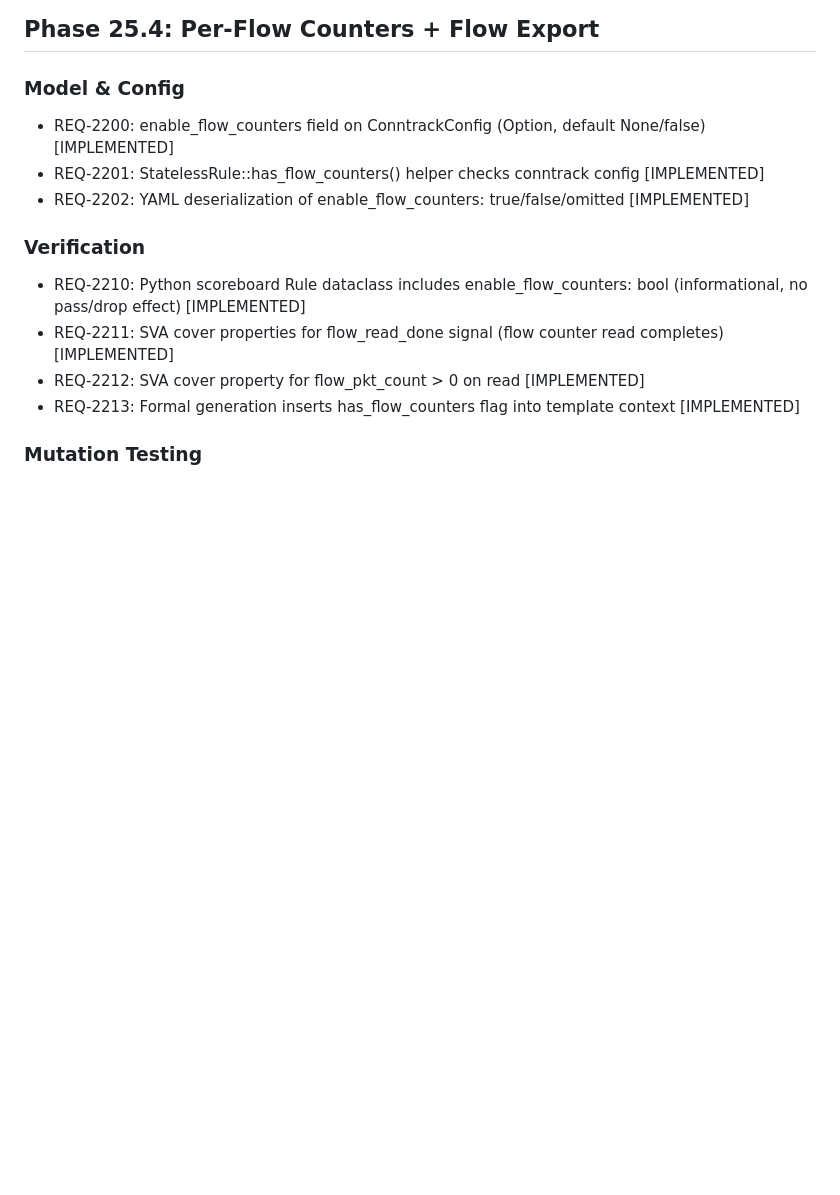
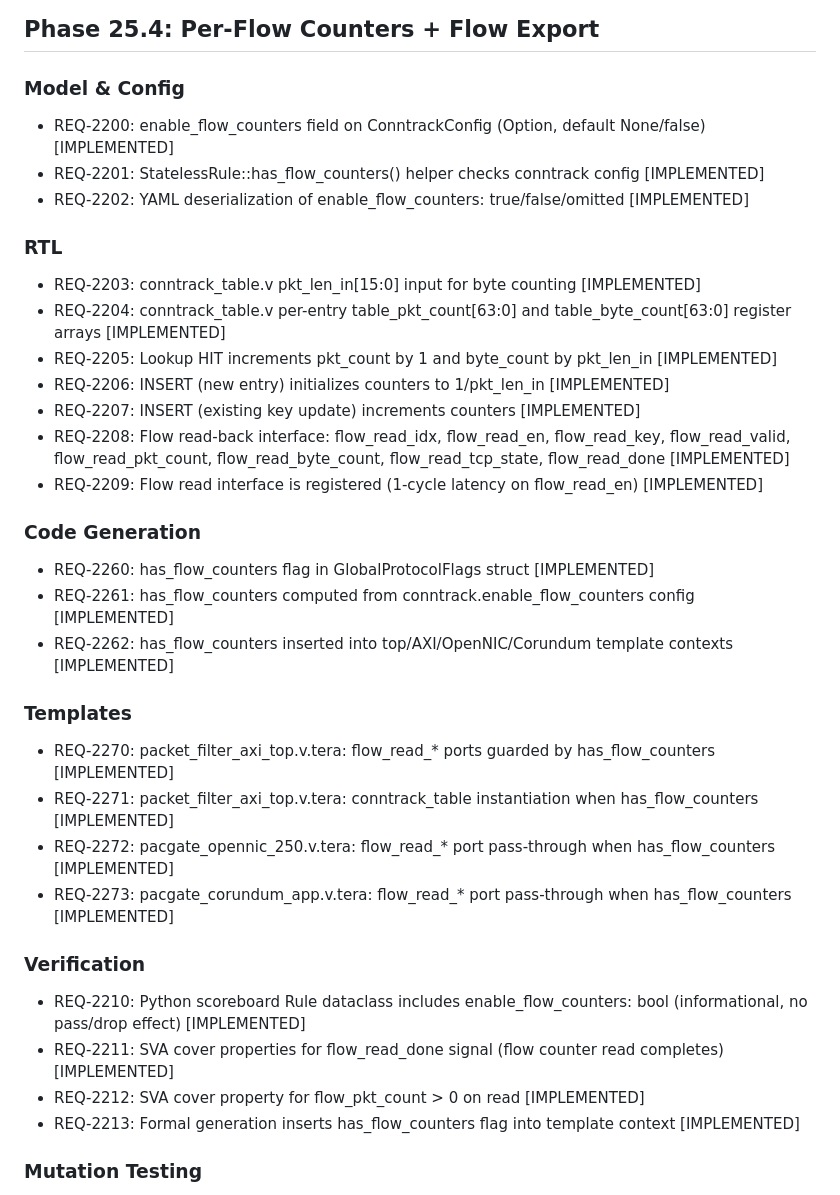
Before and after one commit to joemooney/pacgate, a Markdown page: REQUIREMENTS.md, the part around the change. Rendered like a GitHub page; blank space fills up the shorter version.

Commit message:
Phase 25.4 RTL + codegen: per-flow counters in conntrack_table, template wiring, docs
Co-Authored-By: Claude Opus 4.6 <noreply@anthropic.com>

```diff
--- a/REQUIREMENTS.md
+++ b/REQUIREMENTS.md
@@ -1110,6 +1110,26 @@
 - REQ-2201: StatelessRule::has_flow_counters() helper checks conntrack config [IMPLEMENTED]
 - REQ-2202: YAML deserialization of enable_flow_counters: true/false/omitted [IMPLEMENTED]
 
+### RTL
+- REQ-2203: conntrack_table.v pkt_len_in[15:0] input for byte counting [IMPLEMENTED]
+- REQ-2204: conntrack_table.v per-entry table_pkt_count[63:0] and table_byte_count[63:0] register arrays [IMPLEMENTED]
+- REQ-2205: Lookup HIT increments pkt_count by 1 and byte_count by pkt_len_in [IMPLEMENTED]
+- REQ-2206: INSERT (new entry) initializes counters to 1/pkt_len_in [IMPLEMENTED]
+- REQ-2207: INSERT (existing key update) increments counters [IMPLEMENTED]
+- REQ-2208: Flow read-back interface: flow_read_idx, flow_read_en, flow_read_key, flow_read_valid, flow_read_pkt_count, flow_read_byte_count, flow_read_tcp_state, flow_read_done [IMPLEMENTED]
+- REQ-2209: Flow read interface is registered (1-cycle latency on flow_read_en) [IMPLEMENTED]
+
+### Code Generation
+- REQ-2260: has_flow_counters flag in GlobalProtocolFlags struct [IMPLEMENTED]
+- REQ-2261: has_flow_counters computed from conntrack.enable_flow_counters config [IMPLEMENTED]
+- REQ-2262: has_flow_counters inserted into top/AXI/OpenNIC/Corundum template contexts [IMPLEMENTED]
+
+### Templates
+- REQ-2270: packet_filter_axi_top.v.tera: flow_read_* ports guarded by has_flow_counters [IMPLEMENTED]
+- REQ-2271: packet_filter_axi_top.v.tera: conntrack_table instantiation when has_flow_counters [IMPLEMENTED]
+- REQ-2272: pacgate_opennic_250.v.tera: flow_read_* port pass-through when has_flow_counters [IMPLEMENTED]
+- REQ-2273: pacgate_corundum_app.v.tera: flow_read_* port pass-through when has_flow_counters [IMPLEMENTED]
+
 ### Verification
 - REQ-2210: Python scoreboard Rule dataclass includes enable_flow_counters: bool (informational, no pass/drop effect) [IMPLEMENTED]
 - REQ-2211: SVA cover properties for flow_read_done signal (flow counter read completes) [IMPLEMENTED]
```
